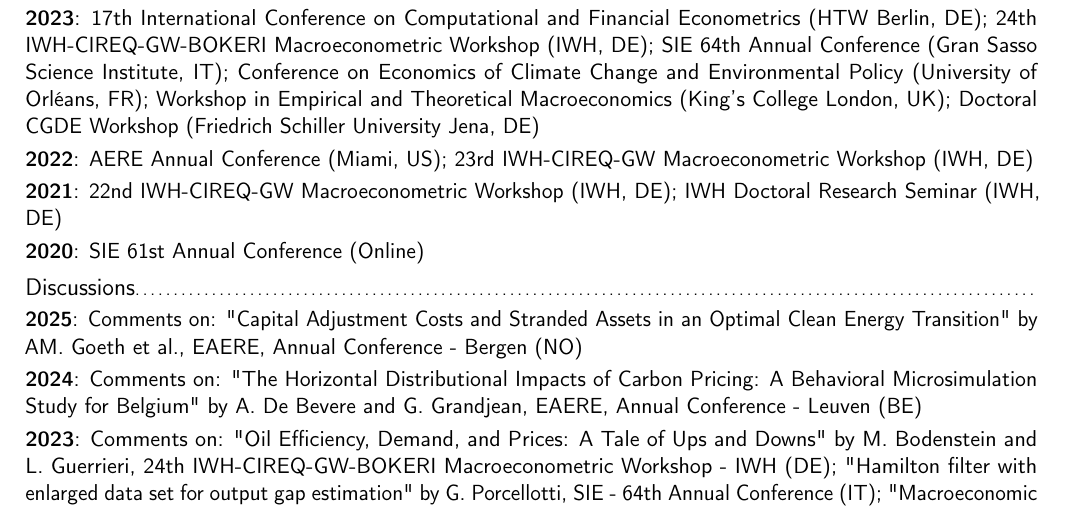
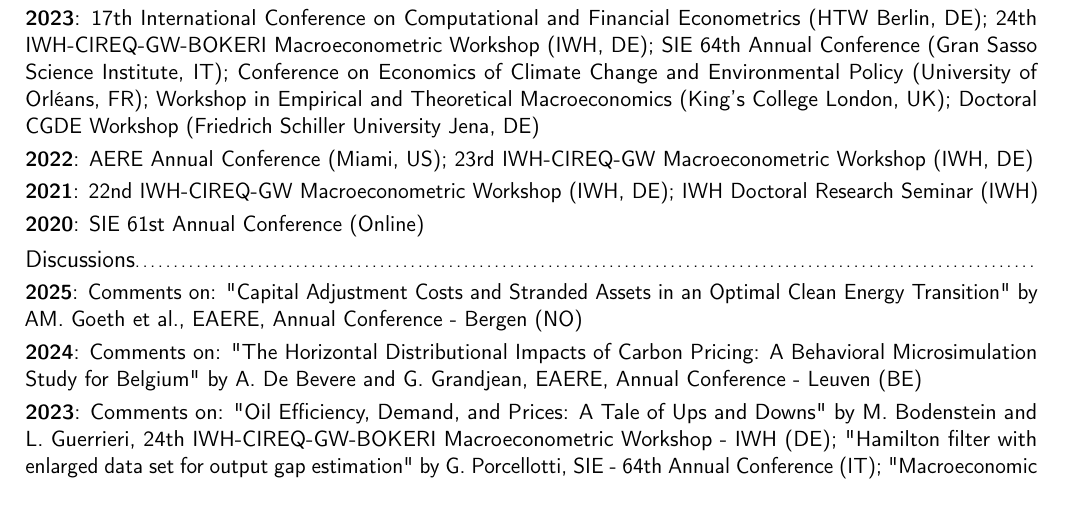
Before and after one commit to asardone1793/CV, a LaTeX CV (main.tex): part of page 2 of 3, cut so that both start at the same text. Compiled offline with pdfLaTeX.

Commit message:
Updates from Overleaf

```diff
--- a/main.tex
+++ b/main.tex
@@ -85,7 +85,7 @@
 \cvitem{2024}{10th Climate Annual Conference (European University Institute, IT); EAERE Annual Conference (Leuven, BE); AERE Annual Conference (Washington DC, US); PhD Seminar (Georgia State University, US); Brown Bag Seminar (Leipzig University, DE)}
 \cvitem{2023}{17th International Conference on Computational and Financial Econometrics (HTW Berlin, DE); 24th IWH-CIREQ-GW-BOKERI Macroeconometric Workshop (IWH, DE); SIE 64th Annual Conference (Gran Sasso Science Institute, IT); Conference on Economics of Climate Change and Environmental Policy (University of Orléans, FR); Workshop in Empirical and Theoretical Macroeconomics (King's College London, UK); Doctoral CGDE Workshop (Friedrich Schiller University Jena, DE)}
 \cvitem{2022}{AERE Annual Conference (Miami, US); 23rd IWH-CIREQ-GW Macroeconometric Workshop (IWH, DE)}
-\cvitem{2021}{22nd IWH-CIREQ-GW Macroeconometric Workshop (IWH, DE); IWH Doctoral Research Seminar (IWH, DE)}
+\cvitem{2021}{22nd IWH-CIREQ-GW Macroeconometric Workshop (IWH, DE); IWH Doctoral Research Seminar (IWH)}
 \cvitem{2020}{SIE 61st Annual Conference (Online)}
 
 \subsection{Discussions}
```
